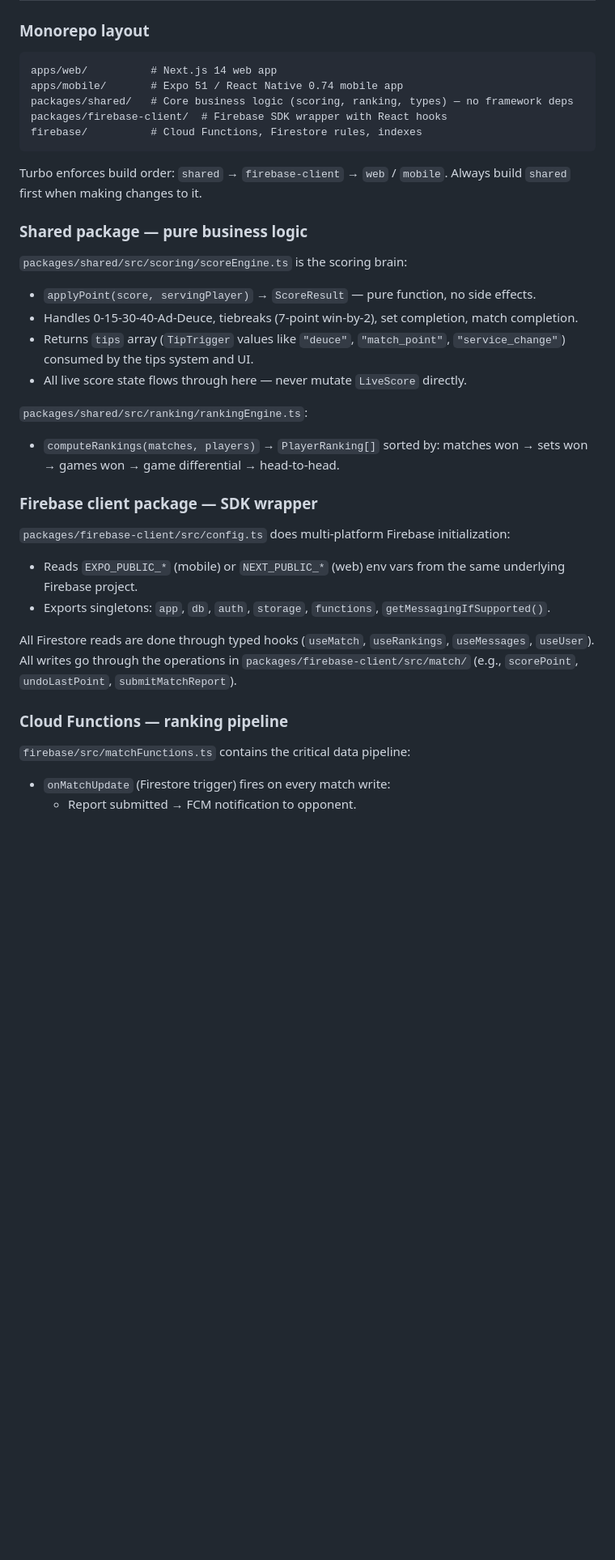
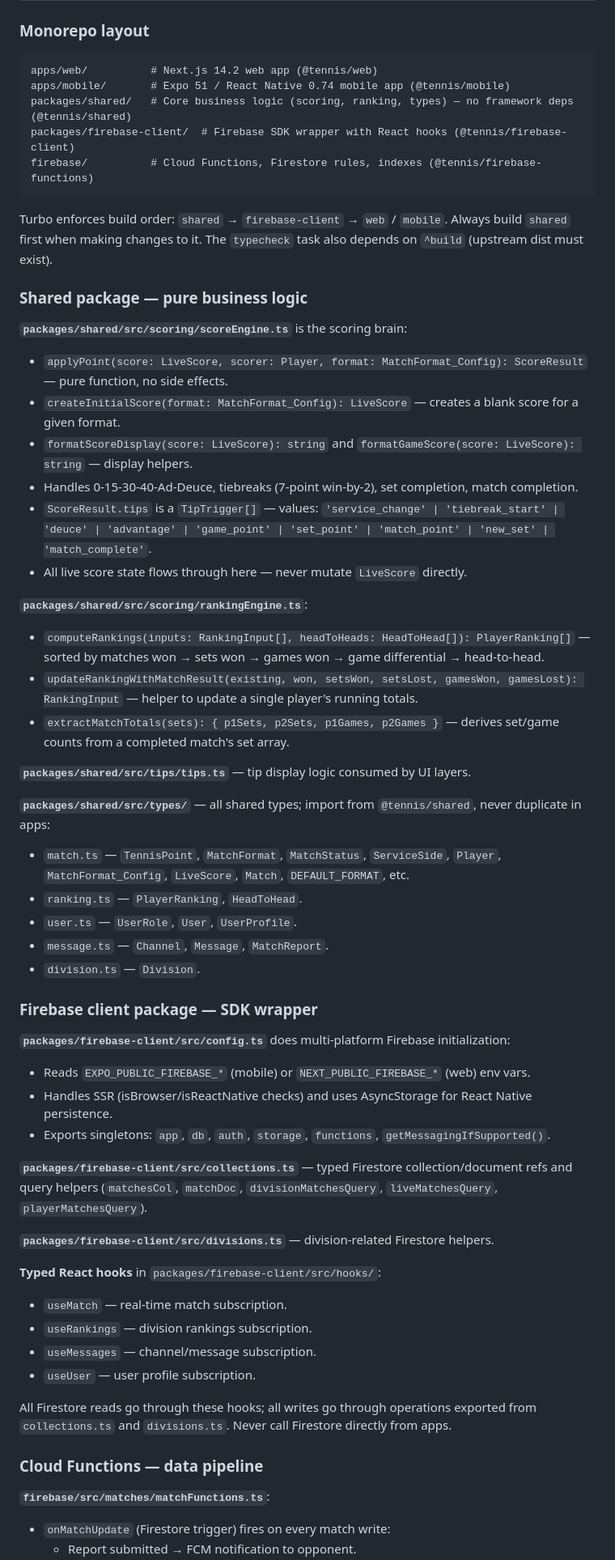
Before and after one commit to nbarr1/TennisScoring, a Markdown page: CLAUDE.md, the part around one of its changes. Shown at 81% size. Drawn GitHub-style; blank space fills up the shorter version.

````diff
--- a/CLAUDE.md
+++ b/CLAUDE.md
@@ -52,36 +54,60 @@ firebase deploy --only functions,firestore,storage,hosting
 ### Monorepo layout
 
 ```
-apps/web/          # Next.js 14 web app
-apps/mobile/       # Expo 51 / React Native 0.74 mobile app
-packages/shared/   # Core business logic (scoring, ranking, types) — no framework deps
-packages/firebase-client/  # Firebase SDK wrapper with React hooks
-firebase/          # Cloud Functions, Firestore rules, indexes
+apps/web/          # Next.js 14.2 web app (@tennis/web)
+apps/mobile/       # Expo 51 / React Native 0.74 mobile app (@tennis/mobile)
+packages/shared/   # Core business logic (scoring, ranking, types) — no framework deps (@tennis/shared)
+packages/firebase-client/  # Firebase SDK wrapper with React hooks (@tennis/firebase-client)
+firebase/          # Cloud Functions, Firestore rules, indexes (@tennis/firebase-functions)
 ```
 
-Turbo enforces build order: `shared` → `firebase-client` → `web` / `mobile`. Always build `shared` first when making changes to it.
+Turbo enforces build order: `shared` → `firebase-client` → `web` / `mobile`. Always build `shared` first when making changes to it. The `typecheck` task also depends on `^build` (upstream dist must exist).
 
 ### Shared package — pure business logic
 
-`packages/shared/src/scoring/scoreEngine.ts` is the scoring brain:
-- `applyPoint(score, servingPlayer)` → `ScoreResult` — pure function, no side effects.
+**`packages/shared/src/scoring/scoreEngine.ts`** is the scoring brain:
+- `applyPoint(score: LiveScore, scorer: Player, format: MatchFormat_Config): ScoreResult` — pure function, no side effects.
+- `createInitialScore(format: MatchFormat_Config): LiveScore` — creates a blank score for a given format.
+- `formatScoreDisplay(score: LiveScore): string` and `formatGameScore(score: LiveScore): string` — display helpers.
 - Handles 0-15-30-40-Ad-Deuce, tiebreaks (7-point win-by-2), set completion, match completion.
-- Returns `tips` array (`TipTrigger` values like `"deuce"`, `"match_point"`, `"service_change"`) consumed by the tips system and UI.
+- `ScoreResult.tips` is a `TipTrigger[]` — values: `'service_change' | 'tiebreak_start' | 'deuce' | 'advantage' | 'game_point' | 'set_point' | 'match_point' | 'new_set' | 'match_complete'`.
 - All live score state flows through here — never mutate `LiveScore` directly.
 
-`packages/shared/src/ranking/rankingEngine.ts`:
-- `computeRankings(matches, players)` → `PlayerRanking[]` sorted by: matches won → sets won → games won → game differential → head-to-head.
+**`packages/shared/src/scoring/rankingEngine.ts`**:
+- `computeRankings(inputs: RankingInput[], headToHeads: HeadToHead[]): PlayerRanking[]` — sorted by matches won → sets won → games won → game differential → head-to-head.
+- `updateRankingWithMatchResult(existing, won, setsWon, setsLost, gamesWon, gamesLost): RankingInput` — helper to update a single player's running totals.
+- `extractMatchTotals(sets): { p1Sets, p2Sets, p1Games, p2Games }` — derives set/game counts from a completed match's set array.
+
+**`packages/shared/src/tips/tips.ts`** — tip display logic consumed by UI layers.
+
+**`packages/shared/src/types/`** — all shared types; import from `@tennis/shared`, never duplicate in apps:
+- `match.ts` — `TennisPoint`, `MatchFormat`, `MatchStatus`, `ServiceSide`, `Player`, `MatchFormat_Config`, `LiveScore`, `Match`, `DEFAULT_FORMAT`, etc.
+- `ranking.ts` — `PlayerRanking`, `HeadToHead`.
+- `user.ts` — `UserRole`, `User`, `UserProfile`.
+- `message.ts` — `Channel`, `Message`, `MatchReport`.
+- `division.ts` — `Division`.
 
 ### Firebase client package — SDK wrapper
 
-`packages/firebase-client/src/config.ts` does multi-platform Firebase initialization:
-- Reads `EXPO_PUBLIC_*` (mobile) or `NEXT_PUBLIC_*` (web) env vars from the same underlying Firebase project.
+**`packages/firebase-client/src/config.ts`** does multi-platform Firebase initialization:
+- Reads `EXPO_PUBLIC_FIREBASE_*` (mobile) or `NEXT_PUBLIC_FIREBASE_*` (web) env vars.
+- Handles SSR (isBrowser/isReactNative checks) and uses AsyncStorage for React Native persistence.
 - Exports singletons: `app`, `db`, `auth`, `storage`, `functions`, `getMessagingIfSupported()`.
 
-All Firestore reads are done through typed hooks (`useMatch`, `useRankings`, `useMessages`, `useUser`). All writes go through the operations in `packages/firebase-client/src/match/` (e.g., `scorePoint`, `undoLastPoint`, `submitMatchReport`).
+**`packages/firebase-client/src/collections.ts`** — typed Firestore collection/document refs and query helpers (`matchesCol`, `matchDoc`, `divisionMatchesQuery`, `liveMatchesQuery`, `playerMatchesQuery`).
 
-### Cloud Functions — ranking pipeline
+**`packages/firebase-client/src/divisions.ts`** — division-related Firestore helpers.
 
-`firebase/src/matchFunctions.ts` contains the critical data pipeline:
+**Typed React hooks** in `packages/firebase-client/src/hooks/`:
+- `useMatch` — real-time match subscription.
+- `useRankings` — division rankings subscription.
+- `useMessages` — channel/message subscription.
+- `useUser` — user profile subscription.
+
+All Firestore reads go through these hooks; all writes go through operations exported from `collections.ts` and `divisions.ts`. Never call Firestore directly from apps.
+
+### Cloud Functions — data pipeline
+
+**`firebase/src/matches/matchFunctions.ts`**:
 - `onMatchUpdate` (Firestore trigger) fires on every match write:
   - Report submitted → FCM notification to opponent.
````
Also changed, not shown: other parts of CLAUDE.md (+85 -18 lines).
